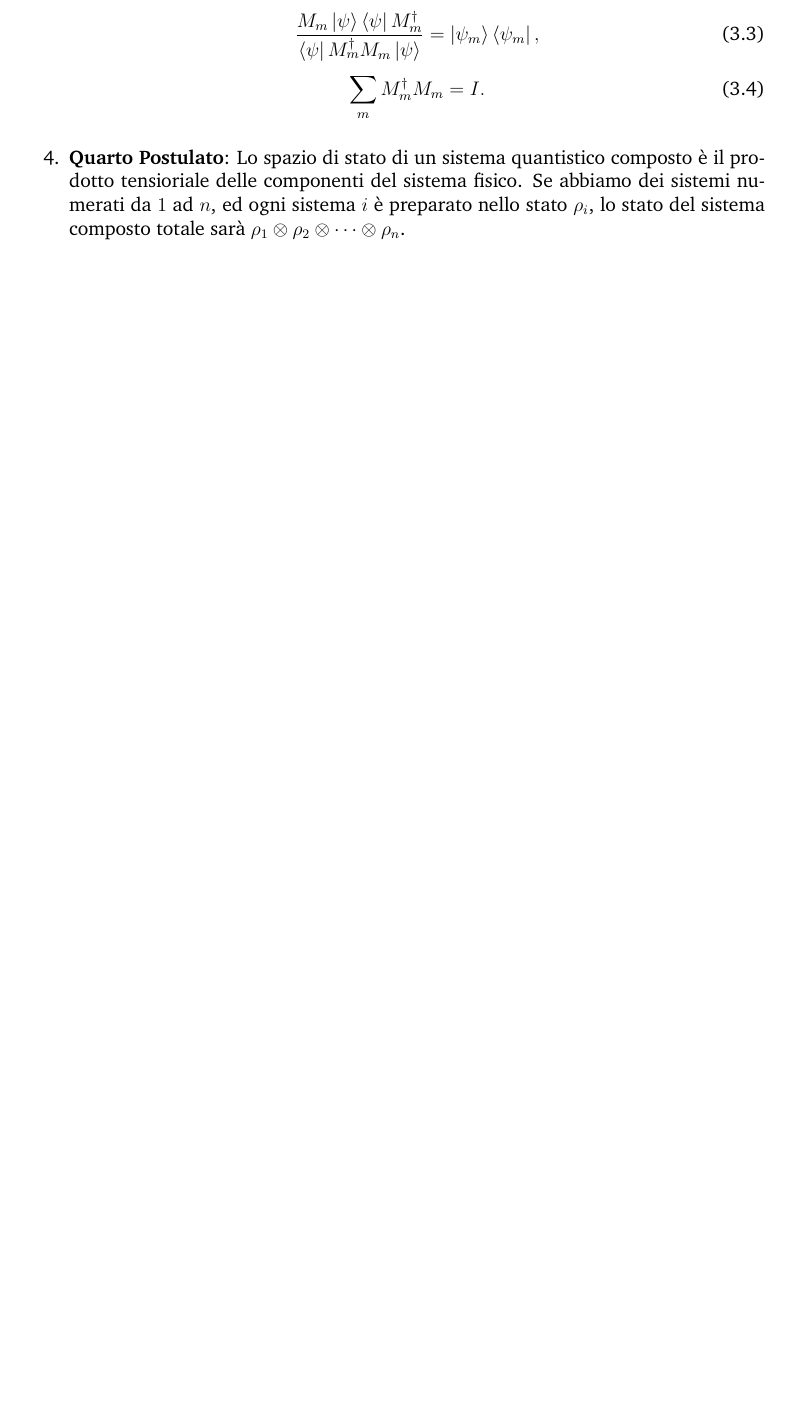
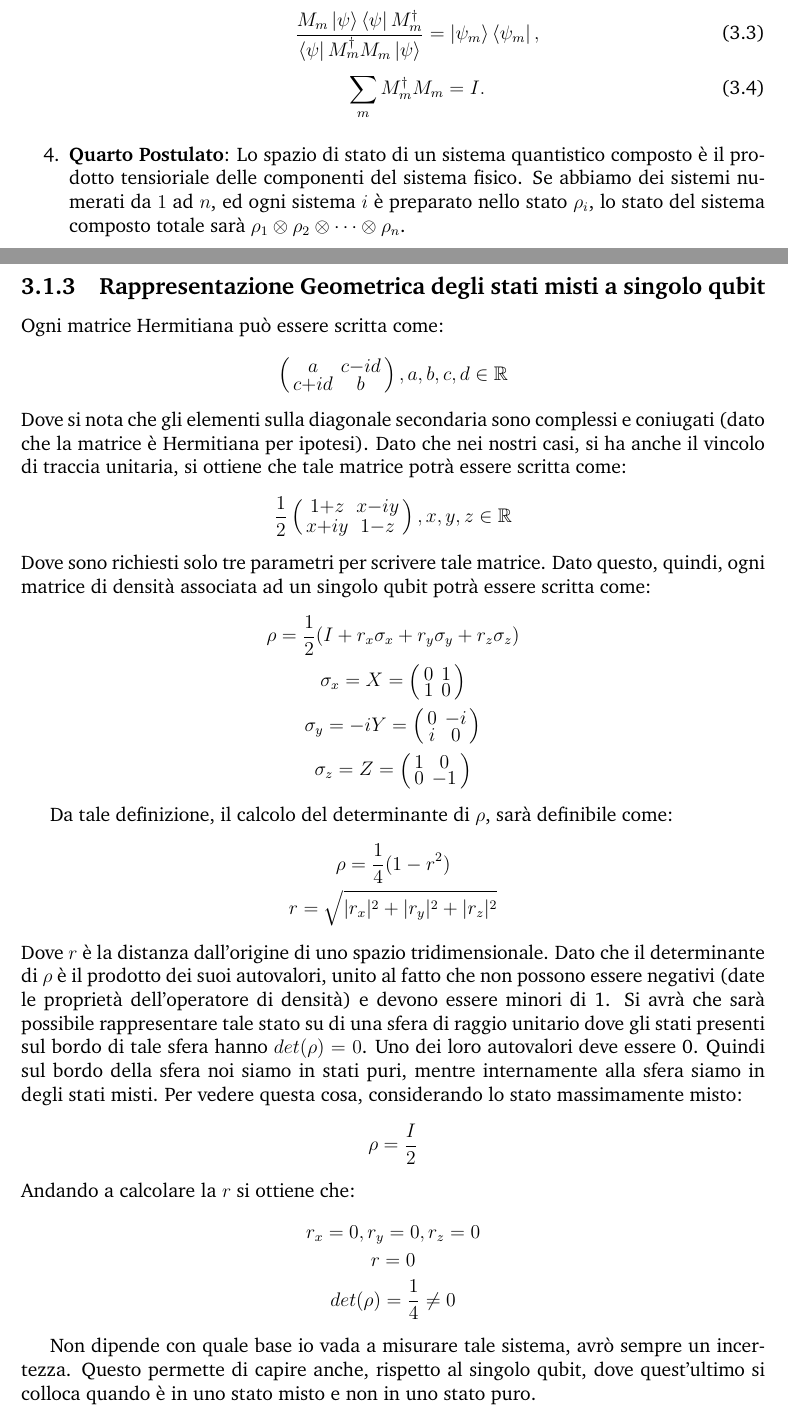
Before and after one commit to Agda78/QI_Notes, a LaTeX book (main.tex, which reads chapters/chapter-3/1-2-interpretazione.tex): part of page 50 of 51 before the commit and two parts of pages 51 and 52 of 54 after it, the two joined at a grey line, cut so that both start at the same text, the shorter picture padded with empty space. Compiled offline with pdfLaTeX.

Commit message:
Aggiornamento

```diff
--- /dev/null
+++ b/chapters/chapter-3/1-2-interpretazione.tex
@@ -0,0 +1,54 @@
+\subsection{Rappresentazione Geometrica degli stati misti a singolo qubit}
+Ogni matrice Hermitiana può essere scritta come:
+\begin{gather*}
+    \left(\begin{smallmatrix}
+        a & c-id\\
+        c+id & b
+    \end{smallmatrix}\right), a,b,c,d \in \mathbb{R}
+\end{gather*}
+Dove si nota che gli elementi sulla diagonale secondaria sono complessi e coniugati (dato che la matrice è Hermitiana per ipotesi). Dato che nei nostri casi, si ha anche il vincolo di traccia unitaria, si ottiene che tale matrice potrà essere scritta come:
+\begin{gather*}
+    \frac{1}{2}
+    \left(\begin{smallmatrix}
+    1 + z & x-iy \\
+    x + iy & 1 - z
+    \end{smallmatrix}\right), x,y,z \in \mathbb{R}
+\end{gather*}
+Dove sono richiesti solo tre parametri per scrivere tale matrice. Dato questo, quindi, ogni matrice di densità associata ad un singolo qubit potrà essere scritta come:
+\begin{gather*}
+    \rho = \frac{1}{2}(I + r_x \sigma_x + r_y \sigma_y + r_z \sigma_z)\\
+    \sigma_x = X = \left(\begin{smallmatrix}
+        0 & 1 \\
+        1 & 0
+    \end{smallmatrix}\right)\\
+    \sigma_y = -iY = \left(\begin{smallmatrix}
+        0 & -i \\
+        i & 0
+    \end{smallmatrix}\right)\\
+    \sigma_z = Z = \left(\begin{smallmatrix}
+        1 & 0 \\
+        0 & -1
+    \end{smallmatrix}\right)
+\end{gather*}
+
+Da tale definizione, il calcolo del determinante di \(\rho\), sarà definibile come:
+\begin{gather*}
+    \rho = \frac{1}{4}(1-r^2)\\
+    r = \sqrt{|r_x|^2 + |r_y|^2 + |r_z|^2}
+\end{gather*}
+Dove \(r\) è la distanza dall'origine di uno spazio tridimensionale. Dato che il determinante di \(\rho\) è il prodotto dei suoi autovalori, unito al fatto che non possono essere negativi (date le proprietà dell'operatore di densità) e devono essere minori di 1. Si avrà che sarà possibile rappresentare tale stato su di una sfera di raggio unitario dove gli stati presenti sul bordo di tale sfera hanno \(det(\rho)= 0\). Uno dei loro autovalori deve essere 0. Quindi sul bordo della sfera noi siamo in stati puri, mentre internamente alla sfera siamo in degli stati misti. Per vedere questa cosa, considerando lo stato massimamente misto:
+\begin{gather*}
+    \rho = \frac{I}{2}
+\end{gather*}
+Andando a calcolare la \(r\) si ottiene che:
+\begin{gather*}
+    r_x = 0, r_y = 0, r_z = 0\\
+    r = 0\\
+    det(\rho) = \frac{1}{4} \ne 0
+\end{gather*}
+
+Non dipende con quale base io vada a misurare tale sistema, avrò sempre un incertezza. Questo permette di capire anche, rispetto al singolo qubit, dove quest'ultimo si colloca quando è in uno stato misto e non in uno stato puro.
+
+\subsection{Von Neumann Entropy}
+La Von Neumann Entropy di uno stato misto permette di descrivere l'incetrezza che si ha su tale stato (sul fatto ceh sia puro o meno). In un certo senso è come scrivere quanto uno stato è misto. L'entropia di Von Neumann di uno stato misto si definisce come:
+\begin{gather*}
```
Also changed, not shown: chapters/chapter-3/0-chapter-3.tex (+4 -0 lines), chapters/chapter-3/1-1-density-principles.tex (+4 -0 lines), chapters/chapter-3/2-open-quantum-system.tex (added, +1 -0 lines), chapters/chapter-3/1-2-interpretazione.tex (27 more changed lines).
